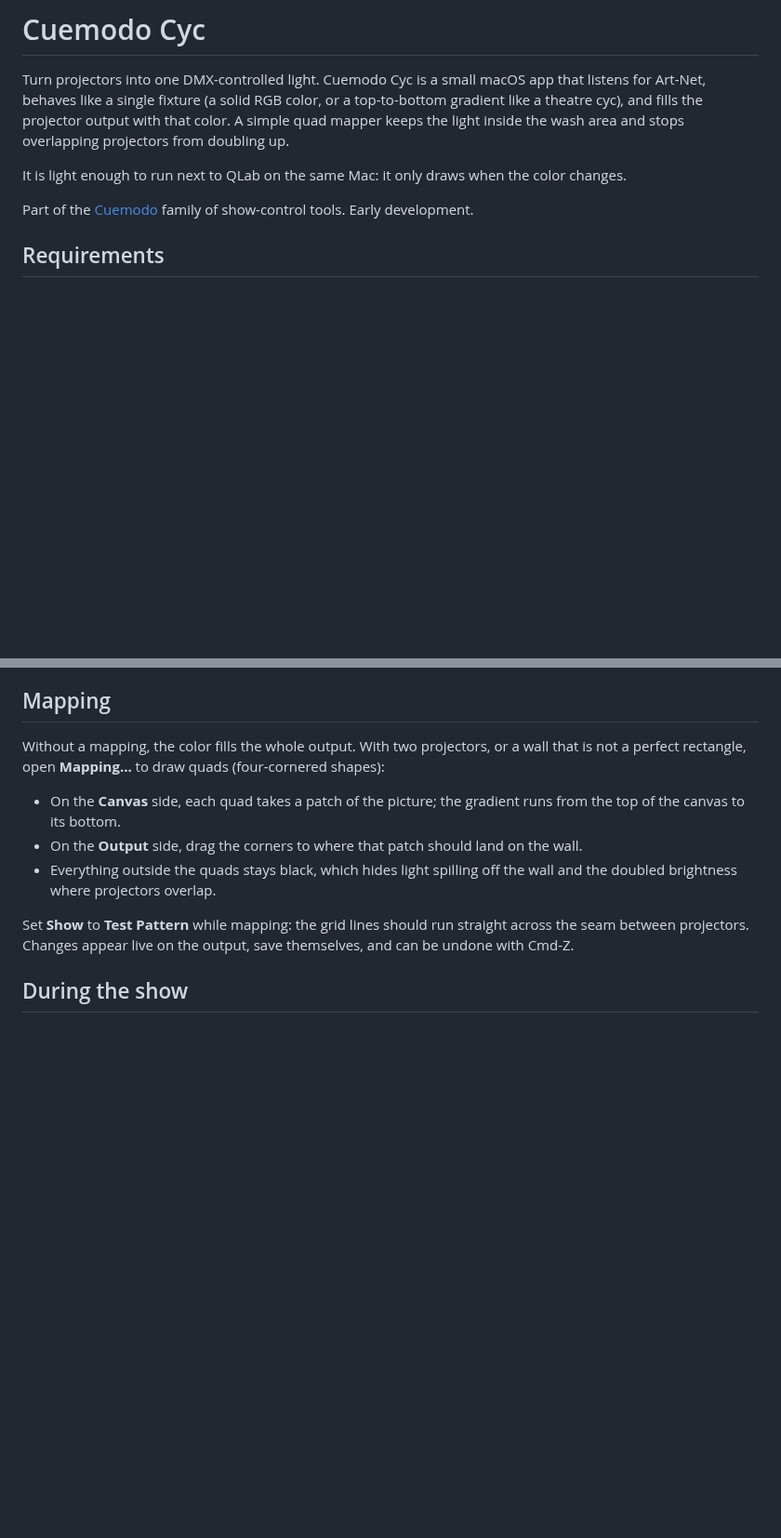
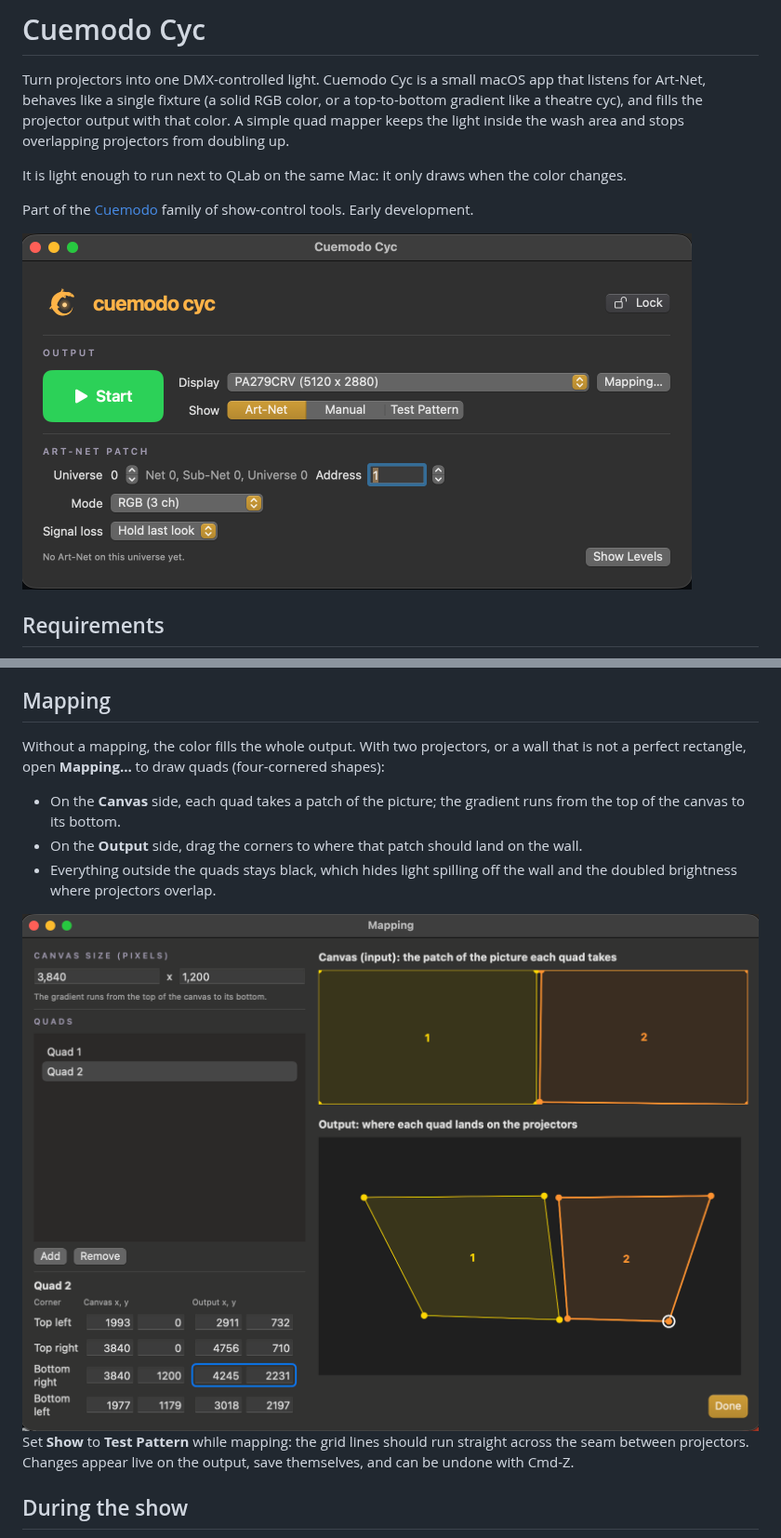
Before and after one commit to cuemodo/cyc, a Markdown page: README.md, 2 parts joined by grey strips. Shown at 93% size. Rendered like a GitHub page; pictures changed too: docs/images/main-window.png (added), docs/images/mapping-window.png (added); blank space fills up the shorter version.

Commit message:
Adding screenshots.

```diff
--- a/README.md
+++ b/README.md
@@ -13,6 +13,8 @@ inside the wash area and stops overlapping projectors from doubling up.
 It is light enough to run next to QLab on the same Mac: it only draws when the color changes.
 
 Part of the [Cuemodo](https://cuemodo.io) family of show-control tools. Early development.
+
+<img src="docs/images/main-window.png" alt="The Cuemodo Cyc main window: the Start button, the display picker, the Show choice (Art-Net, Manual, Test Pattern) and the Art-Net patch with universe, address, mode and signal loss" width="720">
 
 ## Requirements
 
@@ -87,6 +89,8 @@ perfect rectangle, open **Mapping…** to draw quads (four-cornered shapes):
 - Everything outside the quads stays black, which hides light spilling off the wall and the
   doubled brightness where projectors overlap.
 
+<img src="docs/images/mapping-window.png" alt="The Mapping window: two quads splitting the canvas, each dragged on the output to fit its part of the wall, with the corner coordinates of the selected quad" width="895">
+
 Set **Show** to **Test Pattern** while mapping: the grid lines should run straight across the
 seam between projectors. Changes appear live on the output, save themselves, and can be undone
 with Cmd-Z.
```
